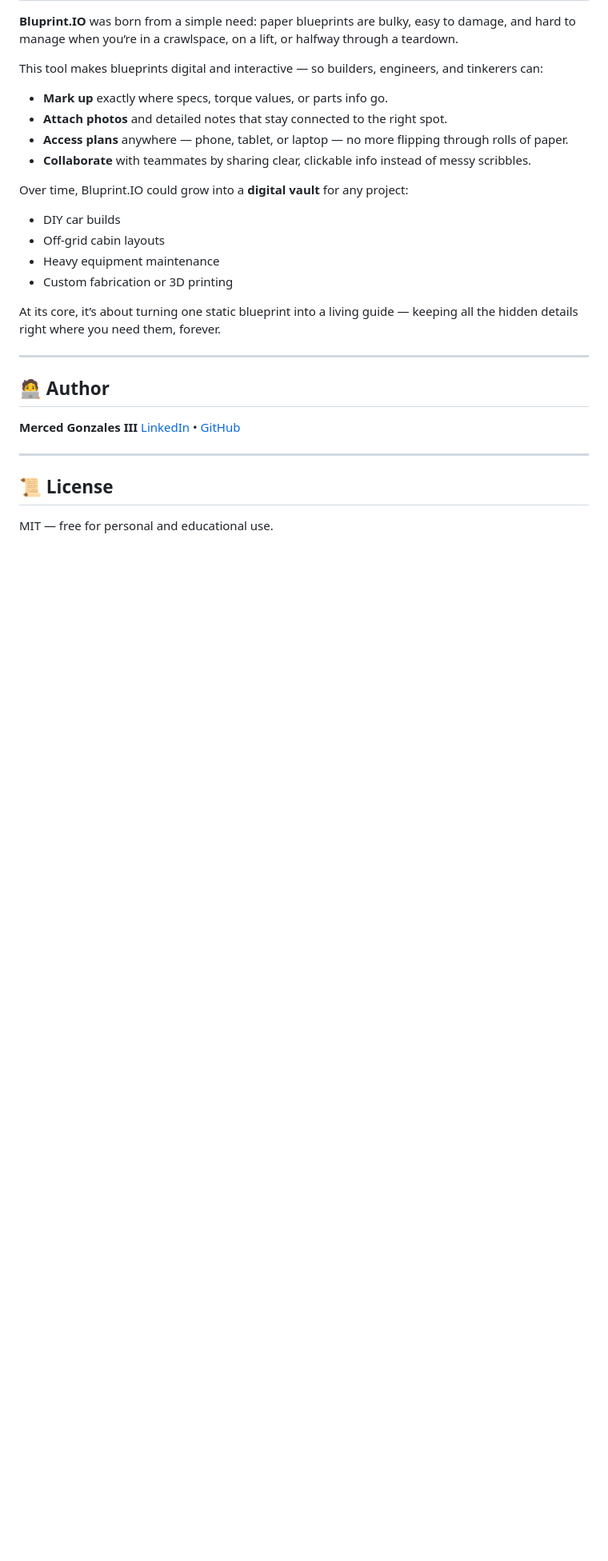
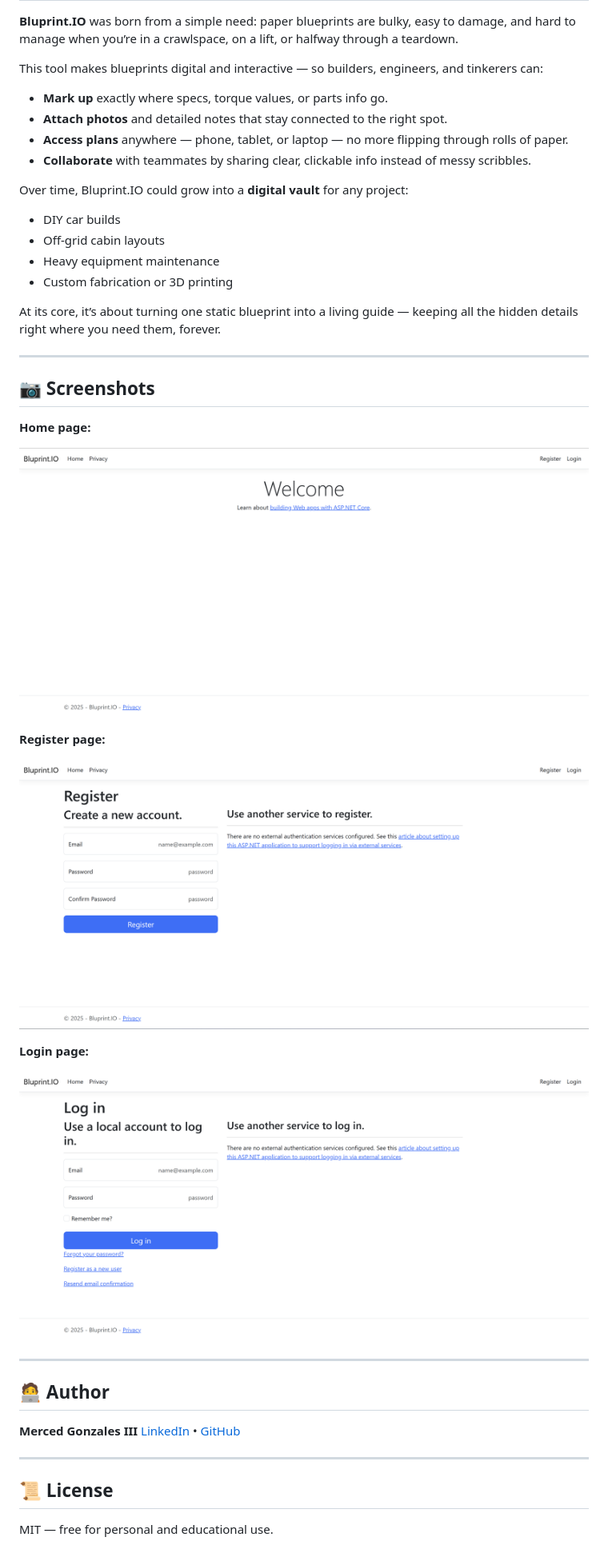
Before and after one commit to Merced3/Bluprint.IO, a Markdown page: README.md, the part around the change. Shown: that part at 80% size. Drawn GitHub-style; pictures changed too: assets/homepage.png (added), assets/login-page.png (added), assets/register-page.png (added); blank space fills up the shorter version.

Commit message:
docs: add screenshots to README

```diff
--- a/README.md
+++ b/README.md
@@ -83,6 +83,22 @@ At its core, it’s about turning one static blueprint into a living guide — k
 
 ---
 
+## 📷 Screenshots
+
+**Home page:**
+
+![Home Page](assets/homepage.png)
+
+**Register page:**
+
+![Register Page](assets/register-page.png)
+
+**Login page:**
+
+![Login Page](assets/login-page.png)
+
+---
+
 ## 🧑‍💻 Author
 
 **Merced Gonzales III**
```
